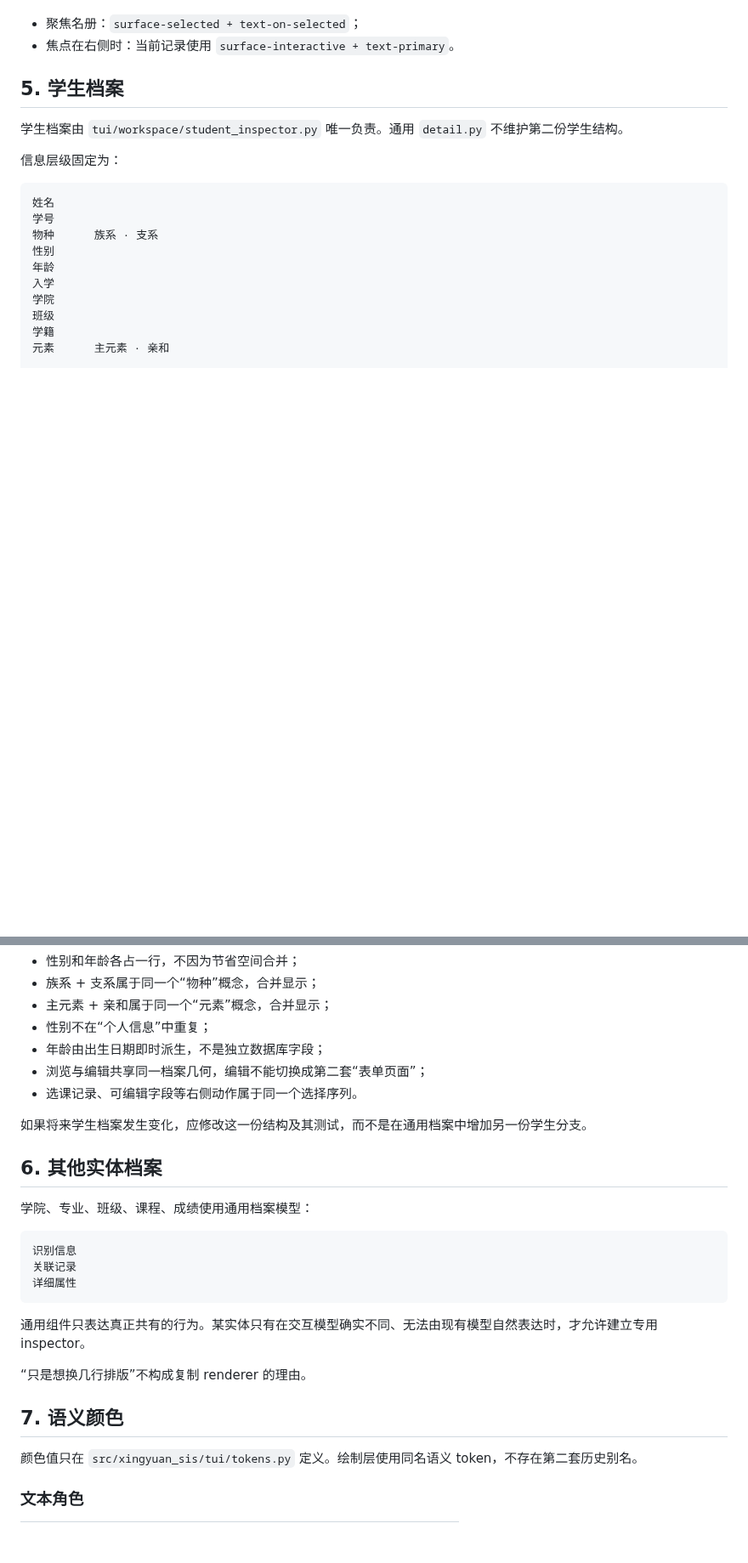
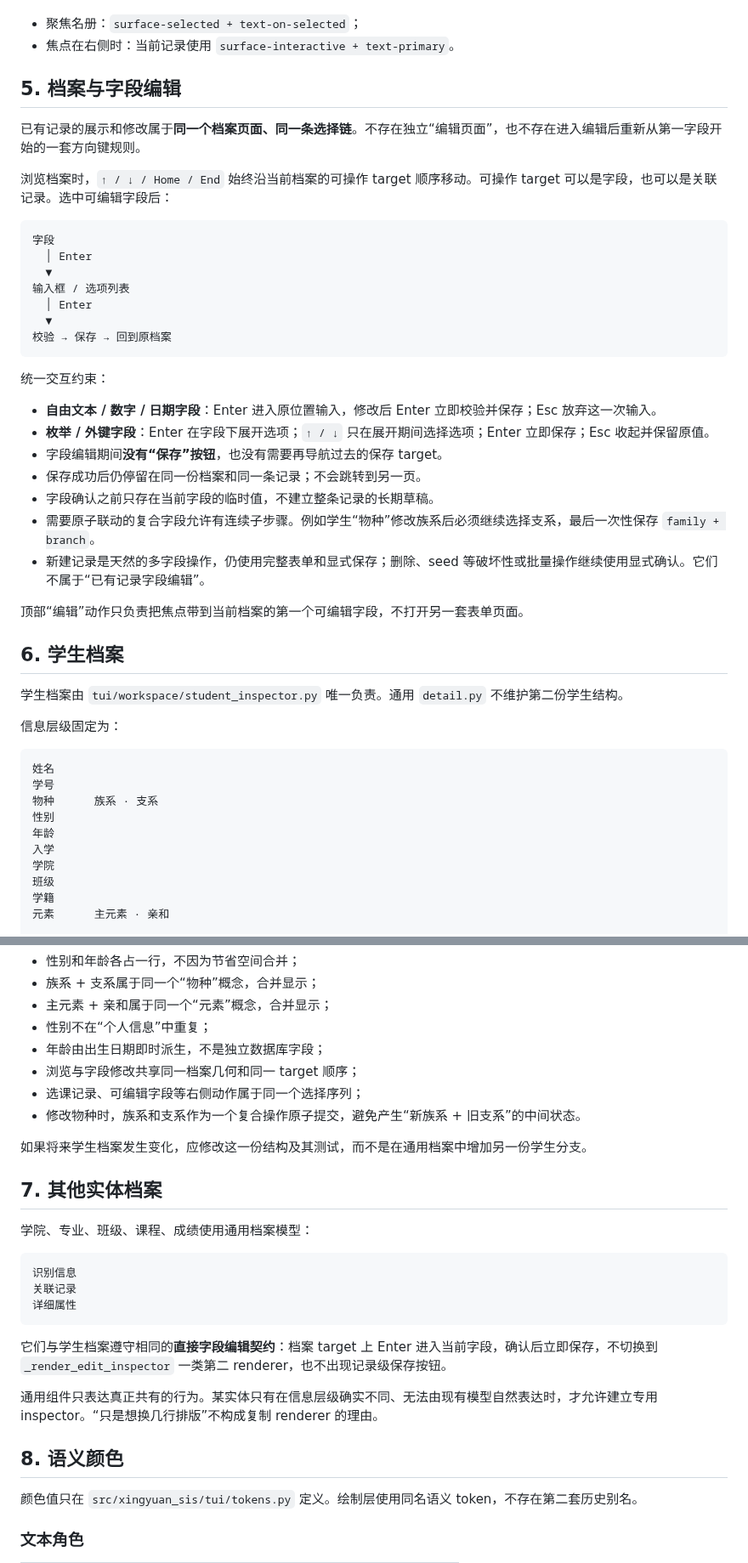
Before and after one commit to RinoPaw/xingyuan-sis, a Markdown page: docs/ui-design.md, 2 parts joined by grey strips. Shown at 85% size. Drawn GitHub-style; blank space fills up the shorter version.

````diff
--- a/docs/ui-design.md
+++ b/docs/ui-design.md
@@ -91,7 +91,35 @@ app.run → app._portal_home → portal.frame
 - 聚焦名册：`surface-selected + text-on-selected`；
 - 焦点在右侧时：当前记录使用 `surface-interactive + text-primary`。
 
-## 5. 学生档案
+## 5. 档案与字段编辑
+
+已有记录的展示和修改属于**同一个档案页面、同一条选择链**。不存在独立“编辑页面”，也不存在进入编辑后重新从第一字段开始的一套方向键规则。
+
+浏览档案时，`↑ / ↓ / Home / End` 始终沿当前档案的可操作 target 顺序移动。可操作 target 可以是字段，也可以是关联记录。选中可编辑字段后：
+
+```text
+字段
+  │ Enter
+  ▼
+输入框 / 选项列表
+  │ Enter
+  ▼
+校验 → 保存 → 回到原档案
+```
+
+统一交互约束：
+
+- **自由文本 / 数字 / 日期字段**：Enter 进入原位置输入，修改后 Enter 立即校验并保存；Esc 放弃这一次输入。
+- **枚举 / 外键字段**：Enter 在字段下展开选项；`↑ / ↓` 只在展开期间选择选项；Enter 立即保存；Esc 收起并保留原值。
+- 字段编辑期间**没有“保存”按钮**，也没有需要再导航过去的保存 target。
+- 保存成功后仍停留在同一份档案和同一条记录；不会跳转到另一页。
+- 字段确认之前只存在当前字段的临时值，不建立整条记录的长期草稿。
+- 需要原子联动的复合字段允许有连续子步骤。例如学生“物种”修改族系后必须继续选择支系，最后一次性保存 `family + branch`。
+- 新建记录是天然的多字段操作，仍使用完整表单和显式保存；删除、seed 等破坏性或批量操作继续使用显式确认。它们不属于“已有记录字段编辑”。
+
+顶部“编辑”动作只负责把焦点带到当前档案的第一个可编辑字段，不打开另一套表单页面。
+
+## 6. 学生档案
 
 学生档案由 `tui/workspace/student_inspector.py` 唯一负责。通用 `detail.py` 不维护第二份学生结构。
 
@@ -126,12 +154,13 @@ app.run → app._portal_home → portal.frame
 - 主元素 + 亲和属于同一个“元素”概念，合并显示；
 - 性别不在“个人信息”中重复；
 - 年龄由出生日期即时派生，不是独立数据库字段；
-- 浏览与编辑共享同一档案几何，编辑不能切换成第二套“表单页面”；
-- 选课记录、可编辑字段等右侧动作属于同一个选择序列。
+- 浏览与字段修改共享同一档案几何和同一 target 顺序；
+- 选课记录、可编辑字段等右侧动作属于同一个选择序列；
+- 修改物种时，族系和支系作为一个复合操作原子提交，避免产生“新族系 + 旧支系”的中间状态。
 
 如果将来学生档案发生变化，应修改这一份结构及其测试，而不是在通用档案中增加另一份学生分支。
 
-## 6. 其他实体档案
+## 7. 其他实体档案
 
 学院、专业、班级、课程、成绩使用通用档案模型：
 
@@ -141,11 +170,11 @@ app.run → app._portal_home → portal.frame
 详细属性
 ```
 
-通用组件只表达真正共有的行为。某实体只有在交互模型确实不同、无法由现有模型自然表达时，才允许建立专用 inspector。
+它们与学生档案遵守相同的**直接字段编辑契约**：档案 target 上 Enter 进入当前字段，确认后立即保存，不切换到 `_render_edit_inspector` 一类第二 renderer，也不出现记录级保存按钮。
 
-“只是想换几行排版”不构成复制 renderer 的理由。
+通用组件只表达真正共有的行为。某实体只有在信息层级确实不同、无法由现有模型自然表达时，才允许建立专用 inspector。“只是想换几行排版”不构成复制 renderer 的理由。
 
-## 7. 语义颜色
+## 8. 语义颜色
 
 颜色值只在 `src/xingyuan_sis/tui/tokens.py` 定义。绘制层使用同名语义 token，不存在第二套历史别名。
 
````
Also changed, not shown: other parts of docs/ui-design.md (+19 -14 lines).
